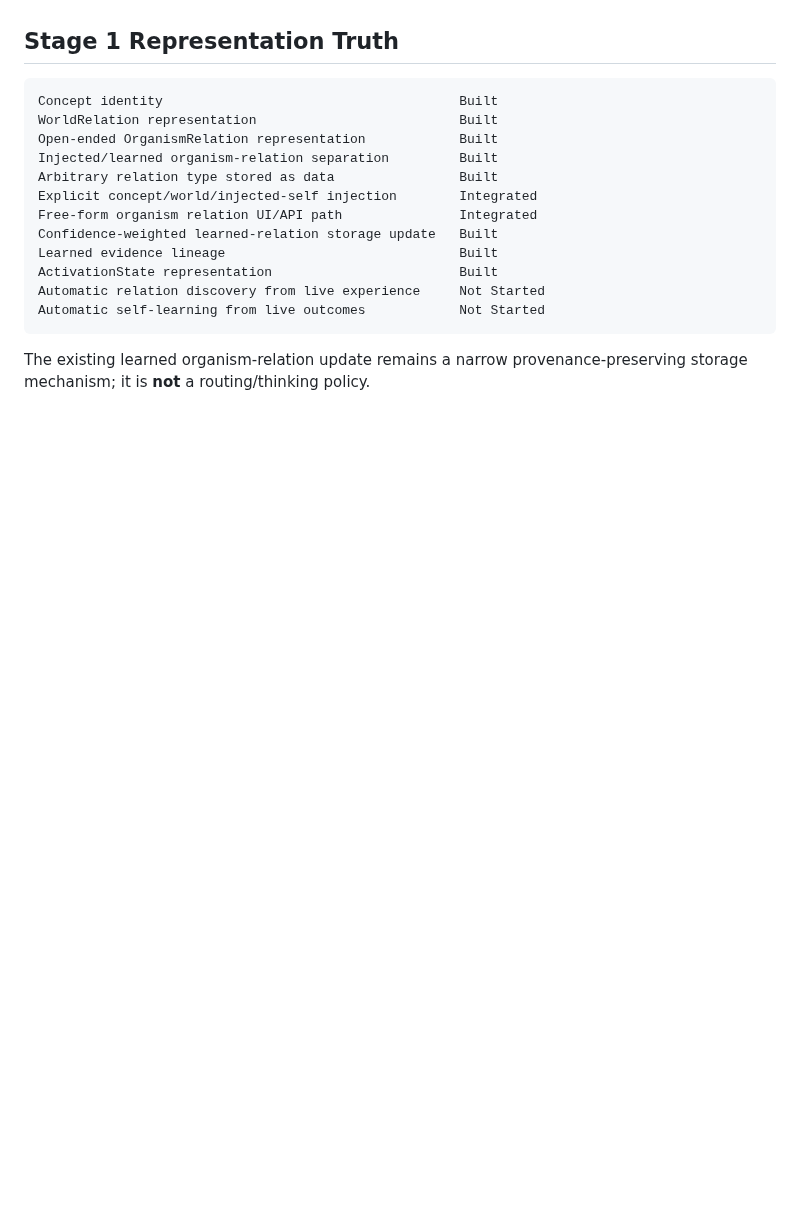
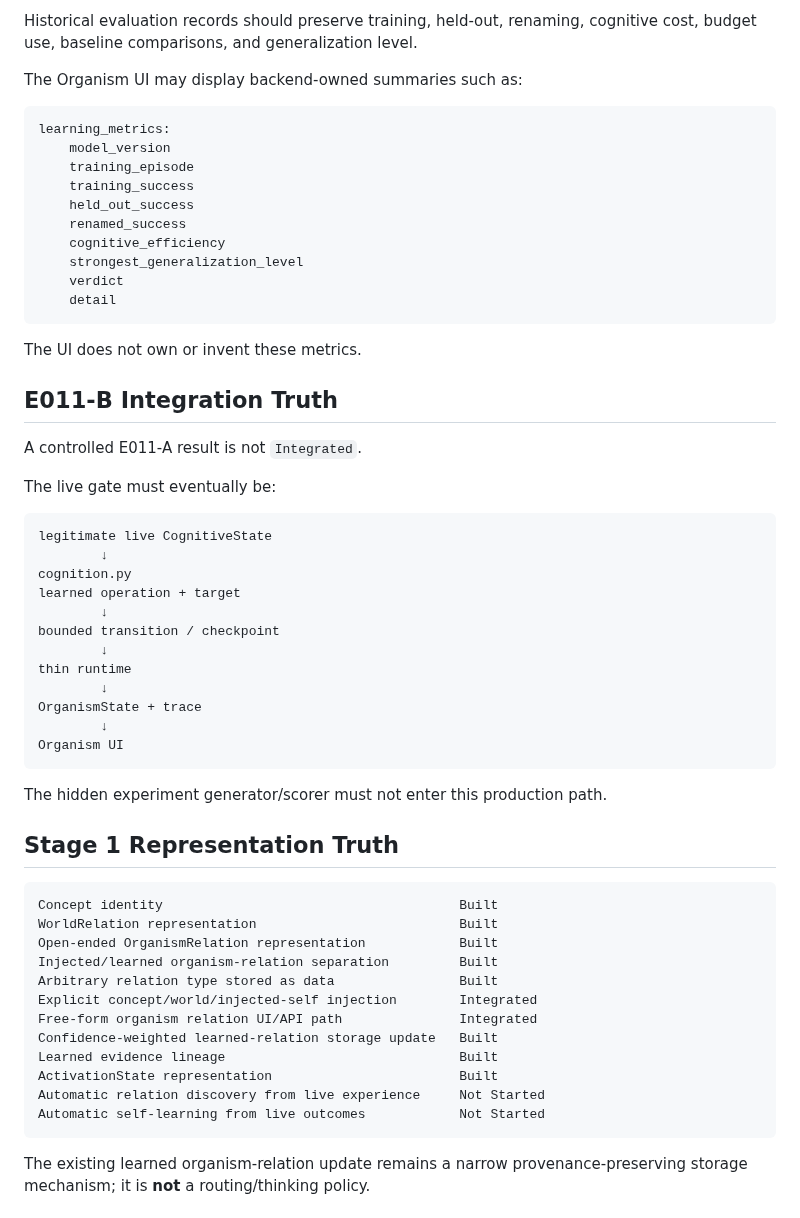
Before and after one commit to Logancarton/Synrheon, a Markdown page: docs/IMPLEMENTATION_STATUS.md, the part around one of its changes. GitHub-like rendering; blank space fills up the shorter version.

````diff
--- a/docs/IMPLEMENTATION_STATUS.md
+++ b/docs/IMPLEMENTATION_STATUS.md
@@ -125,3 +219,44 @@ A result may only claim the strongest level directly demonstrated. Passing Level
+Historical evaluation records should preserve training, held-out, renaming, cognitive cost, budget use, baseline comparisons, and generalization level.
+
+The Organism UI may display backend-owned summaries such as:
+
+```text
+learning_metrics:
+    model_version
+    training_episode
+    training_success
+    held_out_success
+    renamed_success
+    cognitive_efficiency
+    strongest_generalization_level
+    verdict
+    detail
+```
+
+The UI does not own or invent these metrics.
+
+## E011-B Integration Truth
+
+A controlled E011-A result is not `Integrated`.
+
+The live gate must eventually be:
+
+```text
+legitimate live CognitiveState
+        ↓
+cognition.py
+learned operation + target
+        ↓
+bounded transition / checkpoint
+        ↓
+thin runtime
+        ↓
+OrganismState + trace
+        ↓
+Organism UI
+```
+
+The hidden experiment generator/scorer must not enter this production path.
 
 ## Stage 1 Representation Truth
 
````
Also changed, not shown: other parts of docs/IMPLEMENTATION_STATUS.md (+147 -69 lines).
